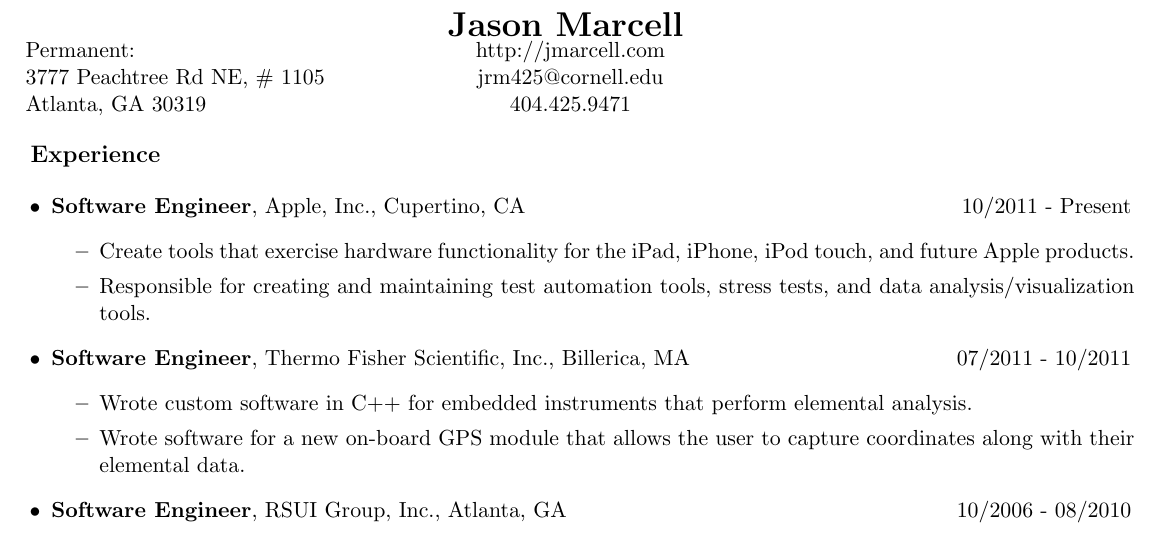
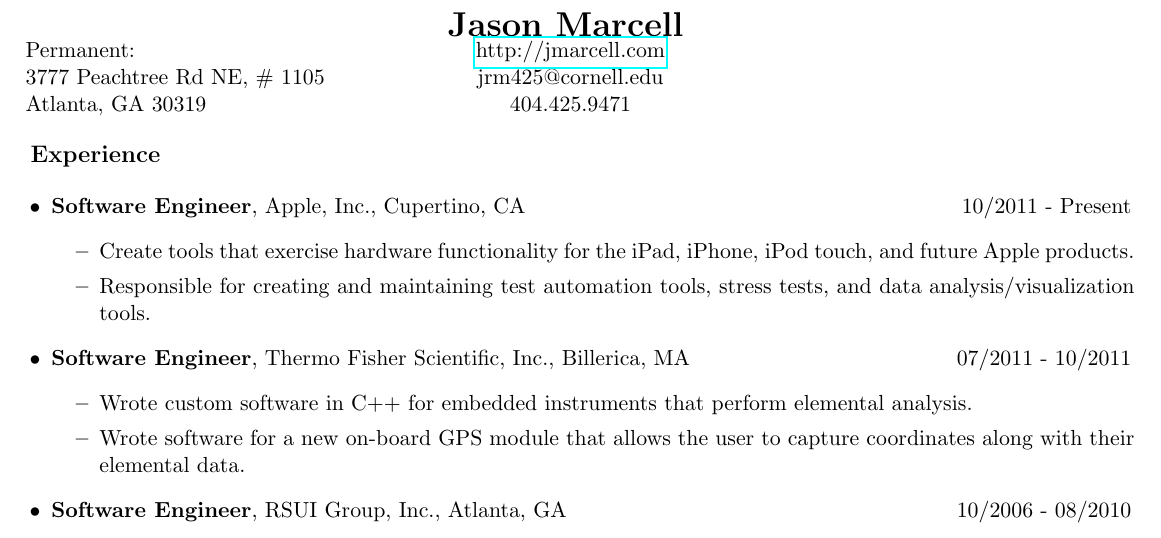
Before and after one commit to jasmarc/Resume, a LaTeX CV (resume.tex): part of the page, cut so that both start at the same text. Compiled offline with pdfLaTeX.

Commit message:
fixing latex and pdf link

```diff
--- a/resume.tex
+++ b/resume.tex
@@ -1,11 +1,12 @@
 \documentclass[11pt]{article}
+\usepackage{hyperref}
 \usepackage[top=.2in, bottom=.2in, left=.2in, right=.4in]{geometry}
 \setlength{\tabcolsep}{0in}
 \begin{document}
   \begin{center}
     \textbf{\LARGE Jason Marcell}
     \begin{tabular*}{7.5in}{l@{\extracolsep{1.05in}}c@{\extracolsep{2in}}}
-      Permanent:                    & http://jmarcell.com \\
+      Permanent:                    & \href{http://jmarcell.com}{http://jmarcell.com} \\
       3777 Peachtree Rd NE, \# 1105 & jrm425@cornell.edu  \\
       Atlanta, GA 30319             & 404.425.9471        \\
     \end{tabular*}
```
Also changed, not shown: resume.pdf.
